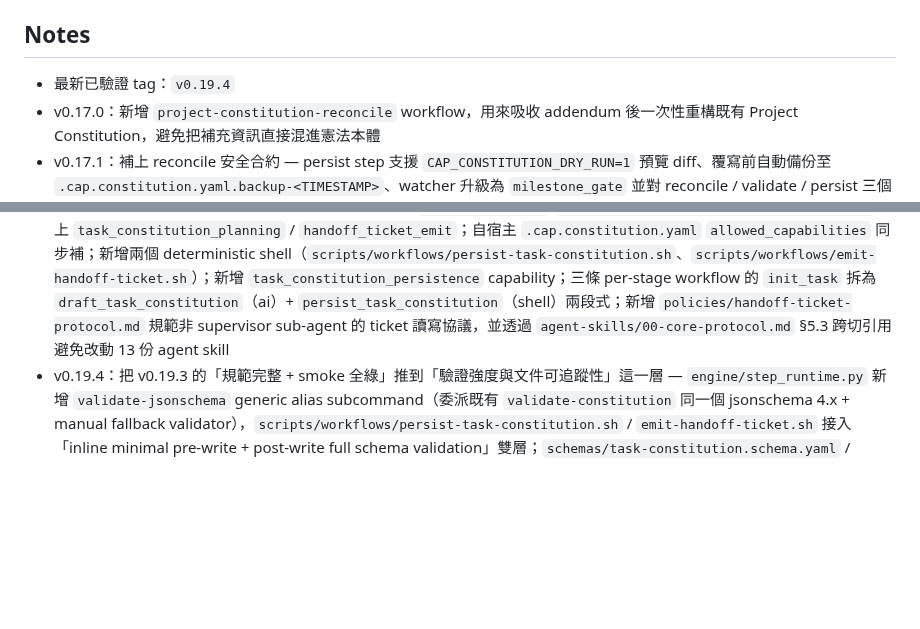
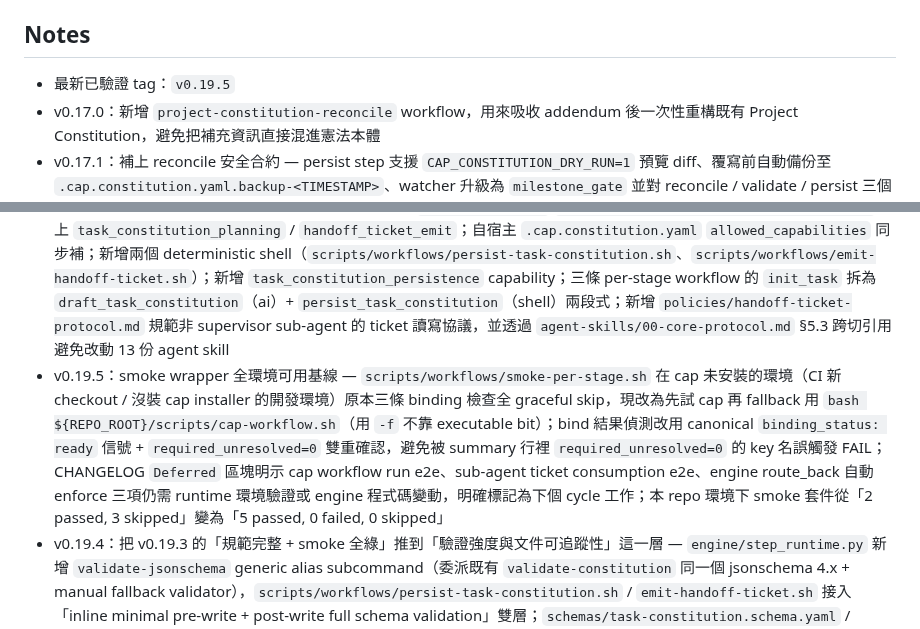
Before and after one commit to jack755051/charlie-ai-protocols, a Markdown page: README.md, 2 parts joined by grey strips. Rendered like a GitHub page; blank space fills up the shorter version.

Commit message:
docs(release): add v0.19.5 release notes for smoke-per-stage fallback fix
Promote the unreleased entry to v0.19.5 dated 2026-04-30 and add
a v0.19.5 line to README's Notes section, bumping the verified
tag pointer from v0.19.4 to v0.19.5.

The patch ships a single fix (commit 1ab90ba) that lets
scripts/workflows/smoke-per-stage.sh run a real binding check on
environments without the cap installer by falling back to
bash on the in-repo scripts/cap-workflow.sh and switching the
ready signal from a substring grep to the canonical
binding_status: ready line. In the repo environment the suite
moves from two passed three skipped to five passed zero
skipped, marking a "smoke wrapper usable everywhere" baseline.

CHANGELOG also records cap workflow run end to end, sub-agent
ticket consumption end to end, and engine governance auto
enforcement under a new Deferred section so the next reader
sees explicitly that the contract layer is ready while the
runtime layer still needs cap CLI plus AI runtime to verify.

```diff
--- a/README.md
+++ b/README.md
@@ -359,13 +359,14 @@ workflow 目前分成兩種層級，避免把 runtime 產物塞回主程式 repo
 
 ## Notes
 
-- 最新已驗證 tag：`v0.19.4`
+- 最新已驗證 tag：`v0.19.5`
 - v0.17.0：新增 `project-constitution-reconcile` workflow，用來吸收 addendum 後一次性重構既有 Project Constitution，避免把補充資訊直接混進憲法本體
 - v0.17.1：補上 reconcile 安全合約 — persist step 支援 `CAP_CONSTITUTION_DRY_RUN=1` 預覽 diff、覆寫前自動備份至 `.cap.constitution.yaml.backup-<TIMESTAMP>`、watcher 升級為 `milestone_gate` 並對 reconcile / validate / persist 三個 checkpoint 設閘
 - v0.18.0：新增 `prompt_outline_normalize` capability 與對應 step，把使用者 prompt 拆成 scalar / array / object / Markdown 四向分流送進憲章 / reconcile 之 draft，避免 schema halt；`cap workflow run` 加上 `--design-source / --design-url / --design-figma-target / --design-script / --no-design` 旗標與 TTY 反問機制（規劃型 workflow 限定），由 `schemas/design-source-templates.yaml` 提供 `claude-design / figma-mcp / figma-import-script` 儀式句模板；同步把 `agent-skills/`、`policies/`、`workflows/` 從 `docs/` 拆出成根目錄一級來源
 - v0.18.1：完成「設計來源 package 投放」管線 — `engine/design_prompt.py` 新增 `local-design` 來源、`--design-path` 旗標與 `DEFAULT_DESIGNS_DIR = "~/.cap/designs"` 常數；`schemas/design-source-templates.yaml` 補上 `local-design` 儀式句與 `design_path` 必填欄位；`install.sh` 在 storage setup 同時 mkdir `${CAP_HOME}/projects` 與 `${CAP_HOME}/designs`，老使用者跑 `cap update` 即可自動拿到目錄，與 `design_prompt.py` 只讀不建的契約形成完整鏈路
 - v0.19.0：新增 per-stage workflow 系列（`schemas/workflows/project-spec-pipeline.yaml` / `project-implementation-pipeline.yaml` / `project-qa-pipeline.yaml`），把 supervisor 派工迴圈固化為可被 cap CLI 顯示步驟與計時的單元；新增 `schemas/handoff-ticket.schema.yaml`（Type C 派工單契約）+ `task_constitution_planning` / `handoff_ticket_emit` 兩條 capability；`policies/constitution-driven-execution.md` §1.3 新增 Mode C conductor binding 規則（`.cap.constitution.yaml` 存在時 conductor 綁定 01-Supervisor）；`agent-skills/01-supervisor-agent.md` §3.6 / §3.7 把 ticket 發行協議與 conductor 綁定落地到 supervisor 自身行為書
 - v0.19.1：補完 v0.19.0 的 binding 與 runtime 缺口 — `.cap.skills.yaml` `builtin-supervisor.provided_capabilities` 補上 `task_constitution_planning` / `handoff_ticket_emit`；自宿主 `.cap.constitution.yaml` `allowed_capabilities` 同步補；新增兩個 deterministic shell（`scripts/workflows/persist-task-constitution.sh`、`scripts/workflows/emit-handoff-ticket.sh`）；新增 `task_constitution_persistence` capability；三條 per-stage workflow 的 `init_task` 拆為 `draft_task_constitution`（ai）+ `persist_task_constitution`（shell）兩段式；新增 `policies/handoff-ticket-protocol.md` 規範非 supervisor sub-agent 的 ticket 讀寫協議，並透過 `agent-skills/00-core-protocol.md` §5.3 跨切引用避免改動 13 份 agent skill
+- v0.19.5：smoke wrapper 全環境可用基線 — `scripts/workflows/smoke-per-stage.sh` 在 cap 未安裝的環境（CI 新 checkout / 沒裝 cap installer 的開發環境）原本三條 binding 檢查全 graceful skip，現改為先試 cap 再 fallback 用 `bash ${REPO_ROOT}/scripts/cap-workflow.sh`（用 `-f` 不靠 executable bit）；bind 結果偵測改用 canonical `binding_status: ready` 信號 + `required_unresolved=0` 雙重確認，避免被 summary 行裡 `required_unresolved=0` 的 key 名誤觸發 FAIL；CHANGELOG `Deferred` 區塊明示 cap workflow run e2e、sub-agent ticket consumption e2e、engine route_back 自動 enforce 三項仍需 runtime 環境驗證或 engine 程式碼變動，明確標記為下個 cycle 工作；本 repo 環境下 smoke 套件從「2 passed, 3 skipped」變為「5 passed, 0 failed, 0 skipped」
 - v0.19.4：把 v0.19.3 的「規範完整 + smoke 全綠」推到「驗證強度與文件可追蹤性」這一層 — `engine/step_runtime.py` 新增 `validate-jsonschema` generic alias subcommand（委派既有 `validate-constitution` 同一個 jsonschema 4.x + manual fallback validator），`scripts/workflows/persist-task-constitution.sh` / `emit-handoff-ticket.sh` 接入「inline minimal pre-write + post-write full schema validation」雙層；`schemas/task-constitution.schema.yaml` / `handoff-ticket.schema.yaml` 從 legacy `fields:` 風格轉為 JSON-Schema 標準（與 `project-constitution.schema.yaml` 同一慣例）；新增 `scripts/workflows/smoke-per-stage.sh` 一鍵 wrapper（三條 cap workflow bind + 兩個 fixture 套件，cap CLI 不在 PATH 時 graceful skip）；`docs/cap/ARCHITECTURE.md` 「Handoff Ticket 欄位參考」、`docs/cap/SKILL-RUNTIME-ARCHITECTURE.md` draft 清單、`docs/cap/IMPLEMENTATION-ROADMAP.md` Phase 0 缺口清單三檔同步反映 v0.19.x 進度，避免文件與實作漂移
 - v0.19.3：smoke test 全綠穩定基線——`scripts/workflows/emit-handoff-ticket.sh` 修正 target_step_id 自動推導 edge case（先前未設 `CAP_TARGET_STEP_ID` 與 `CAP_WORKFLOW_STEP_ID` 時，本地預設 fallback 值會誤觸發 derive 把 target 設為 `handoff`，遮蔽 missing-env 錯誤訊號）；改為顯式檢查 `CAP_WORKFLOW_STEP_ID` 是否 set 才允許 derive；fixture smoke 測試套件由 27/28 變為 28/28 PASS（persist 13/13 + emit 15/15），標誌 cap workflow executor 進入可進入實戰測試的穩定狀態
 - v0.19.2：把 v0.19.1 的 executor 推到「真的可跑」狀態 — `persist-task-constitution.sh` 修四個阻擋執行的真實 bug（Python f-string 反斜線、FD 3 未開啟、printf `-` 開頭格式）並補 `execution_plan` / `governance` 結構驗證；`emit-handoff-ticket.sh` 補 ticket 寫入前的 12+ field-presence 結構驗證並新增從 `CAP_WORKFLOW_STEP_ID` (emit_<step>_ticket 模式) 自動 derive `target_step_id` 的 fallback；三條 per-stage workflow 在每個 sub-agent step 前插入 `emit_<step>_ticket` 顯式 shell step（spec 9→15 步、impl 9→15 步、qa 6→9 步）使 ticket emission 成為 cap CLI 可觀察一級事件；新增 `tests/scripts/` fixture smoke 測試套件涵蓋兩個 executor 共 9 cases / 28 assertions；自宿主 `.cap.constitution.yaml` 補 `task_constitution_persistence` 至 allowed_capabilities；`agent-skills/01-supervisor-agent.md` §3.7 對齊 init step 拆步並補 RuntimeBinder/step_runtime 責任邊界一段，與 §1.3 / handoff-ticket-protocol.md 三檔完全一致
```
Also changed, not shown: CHANGELOG.md (+1 -1 lines).
